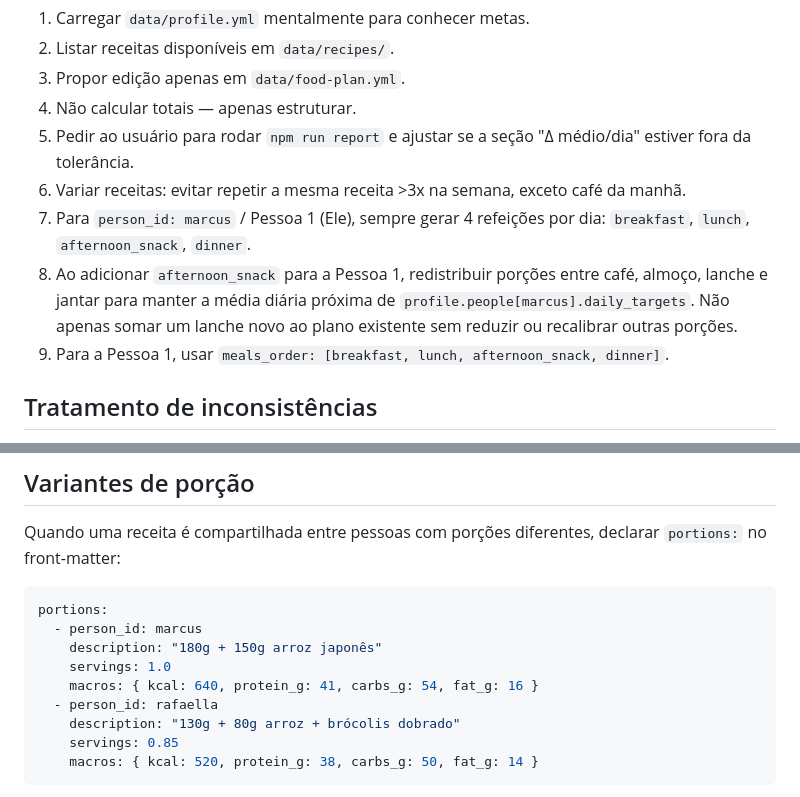
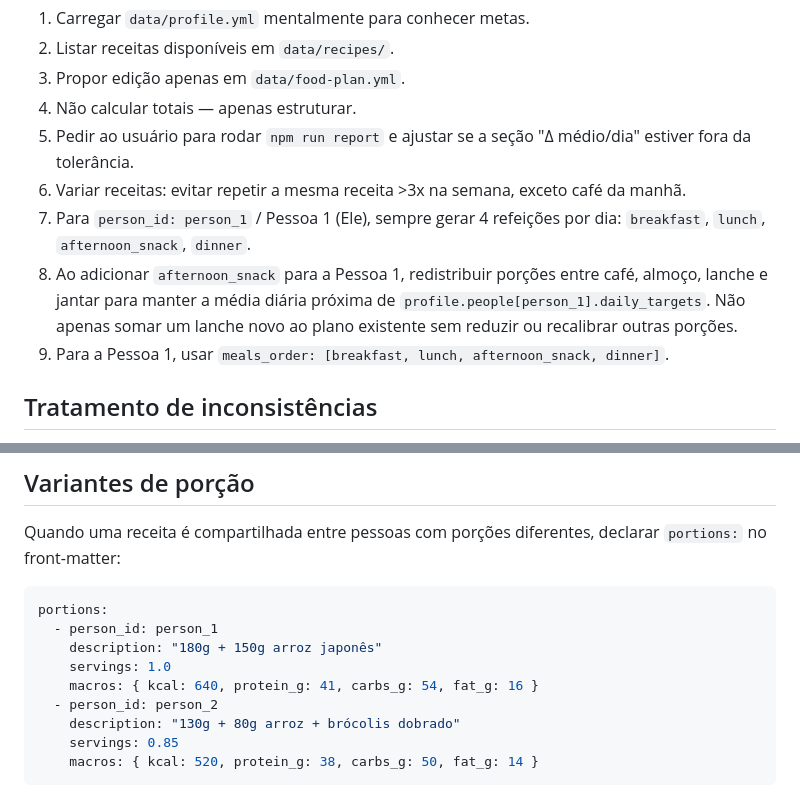
Before and after one commit to marcusvrom/nutrition-plan-automation, a Markdown page: CLAUDE.md, 2 parts joined by grey strips. Drawn GitHub-style.

Commit message:
Rename Claude contract references to person ids

````diff
--- a/CLAUDE.md
+++ b/CLAUDE.md
@@ -59,11 +59,11 @@ Leia-o antes de qualquer mudança.
    seção "Δ médio/dia" estiver fora da tolerância.
 6. Variar receitas: evitar repetir a mesma receita >3x na semana,
    exceto café da manhã.
-7. Para `person_id: marcus` / Pessoa 1 (Ele), sempre gerar 4 refeições por dia:
+7. Para `person_id: person_1` / Pessoa 1 (Ele), sempre gerar 4 refeições por dia:
    `breakfast`, `lunch`, `afternoon_snack`, `dinner`.
 8. Ao adicionar `afternoon_snack` para a Pessoa 1, redistribuir porções entre
    café, almoço, lanche e jantar para manter a média diária próxima de
-   `profile.people[marcus].daily_targets`. Não apenas somar um lanche novo ao
+   `profile.people[person_1].daily_targets`. Não apenas somar um lanche novo ao
    plano existente sem reduzir ou recalibrar outras porções.
 9. Para a Pessoa 1, usar `meals_order: [breakfast, lunch, afternoon_snack, dinner]`.
 
@@ -112,11 +112,11 @@ declarar `portions:` no front-matter:
 
 ```yaml
 portions:
-  - person_id: marcus
+  - person_id: person_1
     description: "180g + 150g arroz japonês"
     servings: 1.0
     macros: { kcal: 640, protein_g: 41, carbs_g: 54, fat_g: 16 }
-  - person_id: rafaella
+  - person_id: person_2
     description: "130g + 80g arroz + brócolis dobrado"
     servings: 0.85
     macros: { kcal: 520, protein_g: 38, carbs_g: 50, fat_g: 14 }
````
